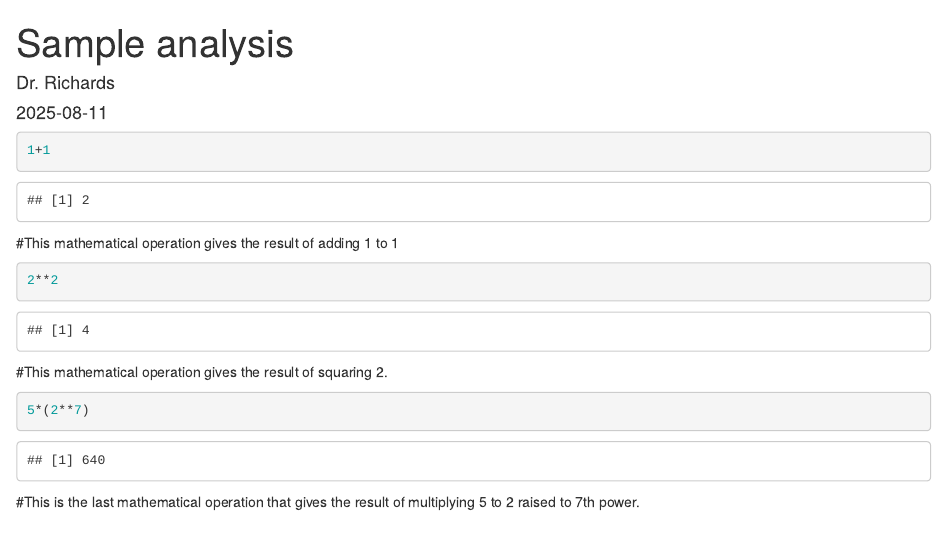
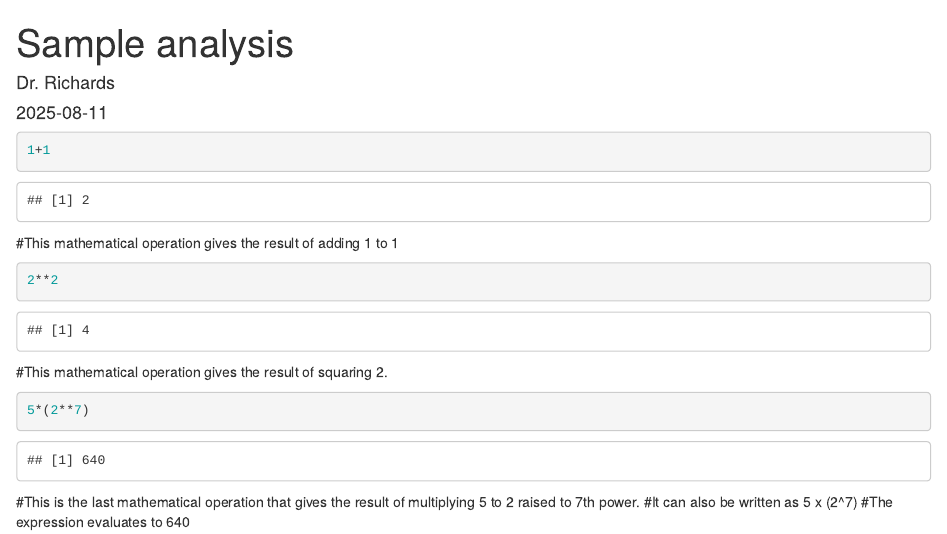
Before and after one commit to dianak0555/github-practice-assignment, an R Markdown document (script/analysis.RMD): the page in a window 1100 px wide, from its top. Rendered offline with R 4.5, knitr and Pandoc, with nearby package versions.

Commit message:
added two more comments to the last operation

````diff
--- a/script/analysis.RMD
+++ b/script/analysis.RMD
@@ -24,3 +24,5 @@ knitr::opts_chunk$set(echo = TRUE)
 5*(2**7)
 ```
 #This is the last mathematical operation that gives the result of multiplying 5 to 2 raised to 7th power.
+#It can also be written as 5 x (2^7)
+#The expression evaluates to 640
````
